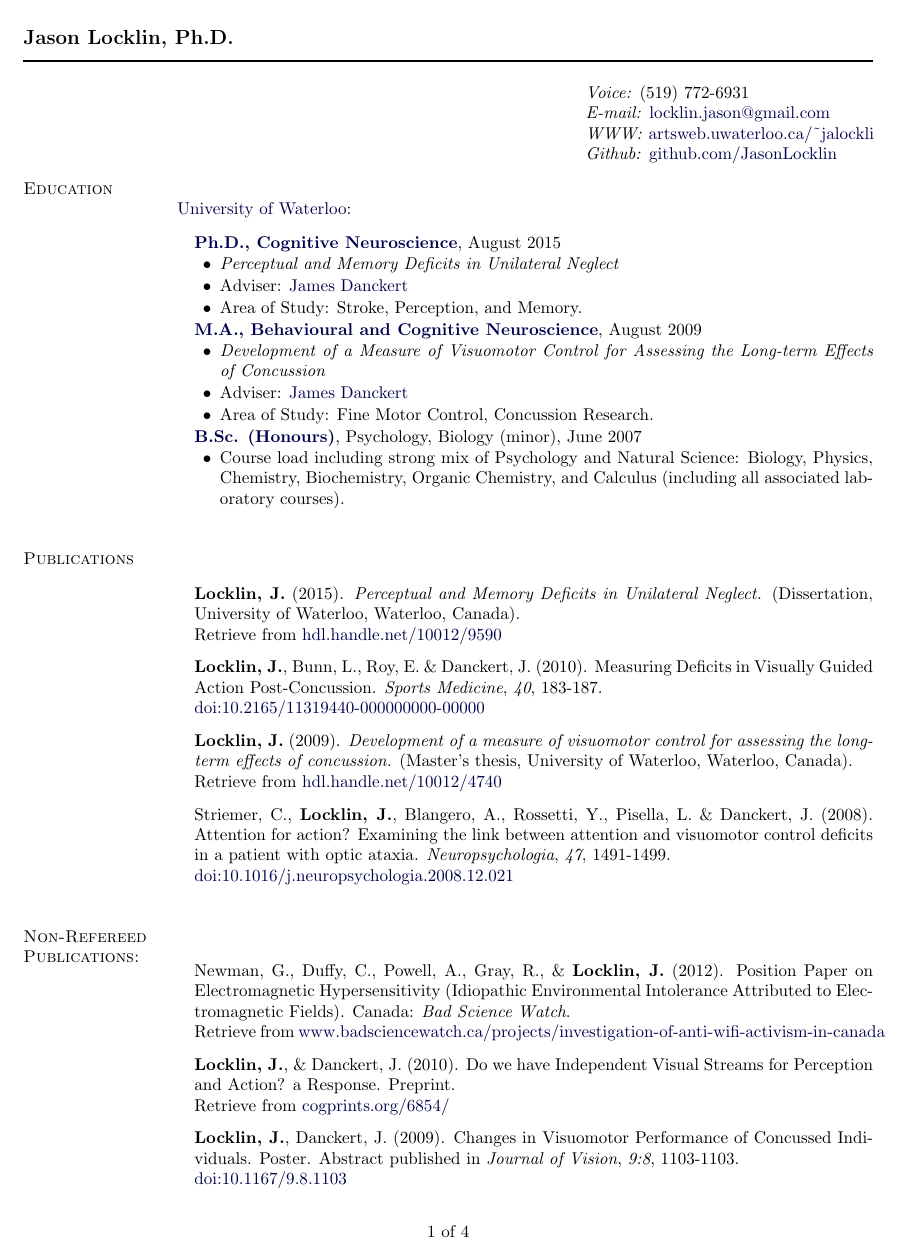
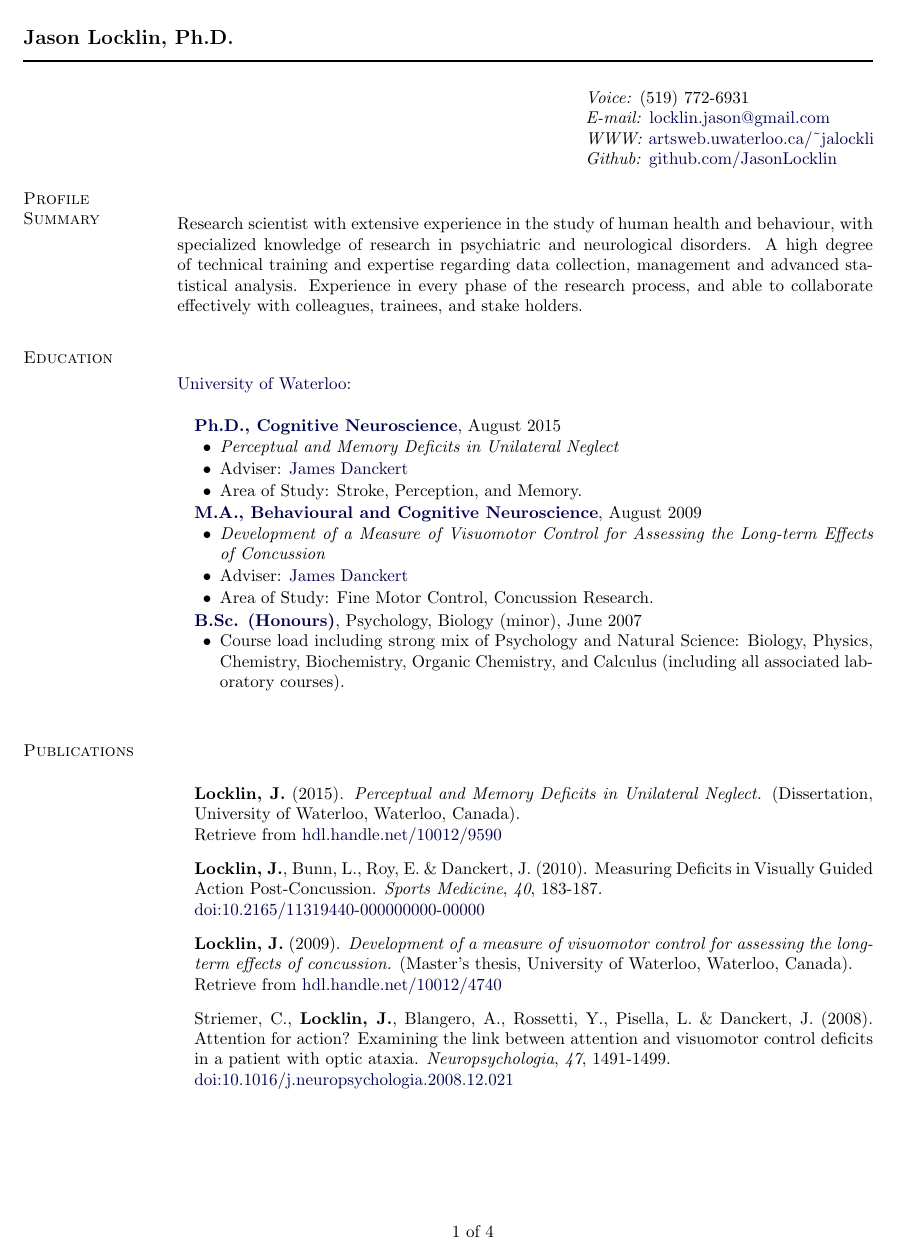
Before and after one commit to JasonLocklin/HomePage, a LaTeX document (tex/locklin.tex): page 1 of 4. Compiled offline with pdfLaTeX.

Commit message:
Added summary heading and cover letter capability

```diff
--- a/tex/locklin.tex
+++ b/tex/locklin.tex
@@ -10,10 +10,11 @@
 %% Letter sized paper
 \usepackage[paper=letterpaper,
             %includefoot, % Uncomment to put page number above margin
-            marginparwidth=1.2in,     % Length of section titles
-            marginparsep=.05in,       % Space between titles and text
-            margin=0.8in,               % 1 inch margins
+            marginparwidth=0in,     % Length of section titles
+            marginparsep=0.0in,       % Space between titles and text
+            margin=1in,               % 1 inch margins
             includemp]{geometry}
+\parskip=3pt
 
 %% Use these lines for A4-sized paper
 %\usepackage[paper=a4paper,
@@ -41,7 +42,6 @@
 \pagestyle{fancy}
 %\pagestyle{empty}      % Uncomment this to get rid of page numbers
 \fancyhf{}\renewcommand{\headrulewidth}{0pt}
-\fancyfootoffset{\marginparsep+\marginparwidth}
 \newlength{\footpageshift}
 \setlength{\footpageshift}
           {0.5\textwidth+0.5\marginparsep+0.5\marginparwidth-2in}
@@ -91,11 +91,13 @@
 
 
 \renewcommand{\section}[2]%
-        {\pagebreak[2]\vspace{1.3\baselineskip}%
-         \phantomsection\addcontentsline{toc}{section}{#1}%
-         \hspace{0in}%
+        {\pagebreak[2]\vspace{1.3\baselineskip}% space between sections
+		\pagebreak[3]
+		\phantomsection\addcontentsline{toc}{section}{#1}%
+         \nopagebreak \hspace{0in}%
+	 \nopagebreak
          \marginpar{
-         \raggedright \scshape #1}#2}
+         \raggedright \scshape #1}#2}\nopagebreak
 
 % An itemize-style list with lots of space between items
 %\newenvironment{outerlist}[1][\enskip\textbullet]%
@@ -111,7 +113,7 @@
 % To add some paragraph space between lines.
 % This also tells LaTeX to preferably break a page on one of these gaps
 % if there is a needed pagebreak nearby.
-\newcommand{\blankline}{\quad\pagebreak[2]}
+\newcommand{\blankline}{\quad\pagebreak[1]}
 
 %%%%%%%%%%%%%%%%%%%%%%%% End Helper Commands %%%%%%%%%%%%%%%%%%%%%%%%%%%
 
@@ -119,28 +121,37 @@
 %%%%%%%%%%%%%%%%%%%%%%%%% Begin CV Document %%%%%%%%%%%%%%%%%%%%%%%%%%%%
 
 \begin{document}
+% column width for contact info:
+\newlength{\rcollength}\setlength{\rcollength}{2.5in}
+
+% Include the content from markdown files with pandoc
+% See makefile
+\newgeometry{marginparwidth=1.2in,     % Length of section titles
+            marginparsep=.05in,       % Space between titles and text
+            margin=0.8in,               % 1 inch margins
+            includemp}
+
 \makeheading{Jason Locklin, Ph.D.}
 
-%\section{Contact}
-\newlength{\rcollength}\setlength{\rcollength}{2.5in} %right column width
-
 \begin{tabular}[t]{@{}p{\textwidth-\rcollength}p{\rcollength}}
-			& \\
-         		& \textit{Voice:} (519) 772-6931\\
-          		& \textit{E-mail:} \href{mailto:locklin.jason@gmail.com}{locklin.jason@gmail.com}\\
-    			& \textit{WWW:}
+            & \\
+                & \textit{Voice:} (519) 772-6931\\
+                & \textit{E-mail:} \href{mailto:locklin.jason@gmail.com}{locklin.jason@gmail.com}\\
+                & \textit{WWW:}
 \href{http://artsweb.uwaterloo.ca/~jalockli}{artsweb.uwaterloo.ca/\~{}jalockli}\\
 & \textit{Github:} \href{https://github.com/JasonLocklin}{github.com/JasonLocklin}
 \end{tabular}
 
-%\section{Research Interests}  %comment out for teaching
-%
-%Visuomotor Control, Perception, Brain Injury, Object Tracking.
+\section{Profile Summary}\label{profile-summary}
 
+Research scientist with extensive experience in the study of human
+health and behaviour, with specialized knowledge of research in
+psychiatric and neurological disorders. A high degree of technical
+training and expertise regarding data collection, management and
+advanced statistical analysis. Experience in every phase of the research
+process, and able to collaborate effectively with colleagues, trainees,
+and stake holders.
 
-
-% Include the content from markdown files with pandoc
-% See makefile
 \section{Education}\label{education}
 
 \href{http://www.uwaterloo.ca/}{University of Waterloo}:
```
Also changed, not shown: geom.md (added, +4 -0 lines), heading.md (added, +10 -0 lines), summary.md (added, +9 -0 lines), tex/template.tex (+13 -28 lines), makefile, tex/locklin.pdf, tex/locklin.tex (18 more changed lines), 1 other file.
